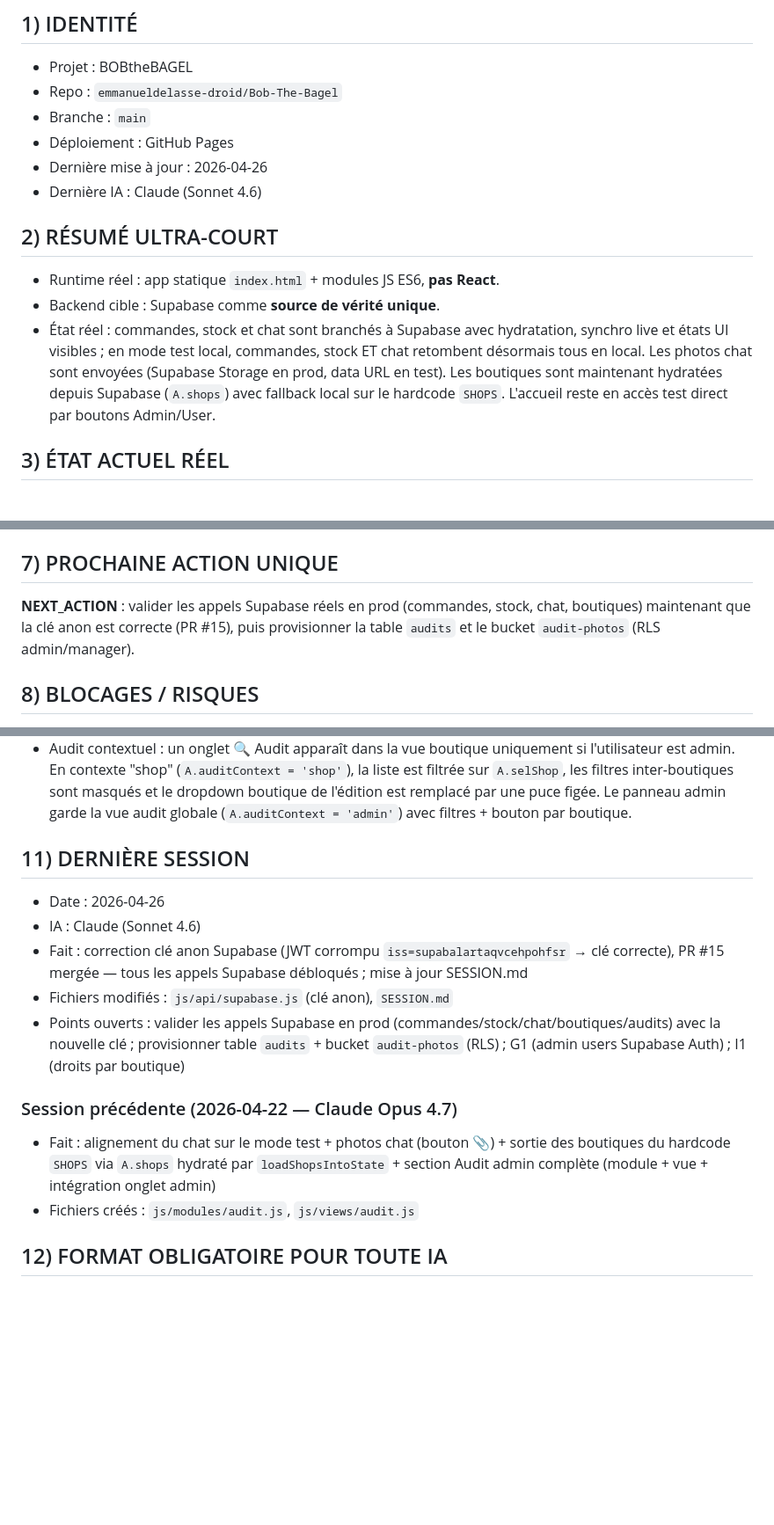
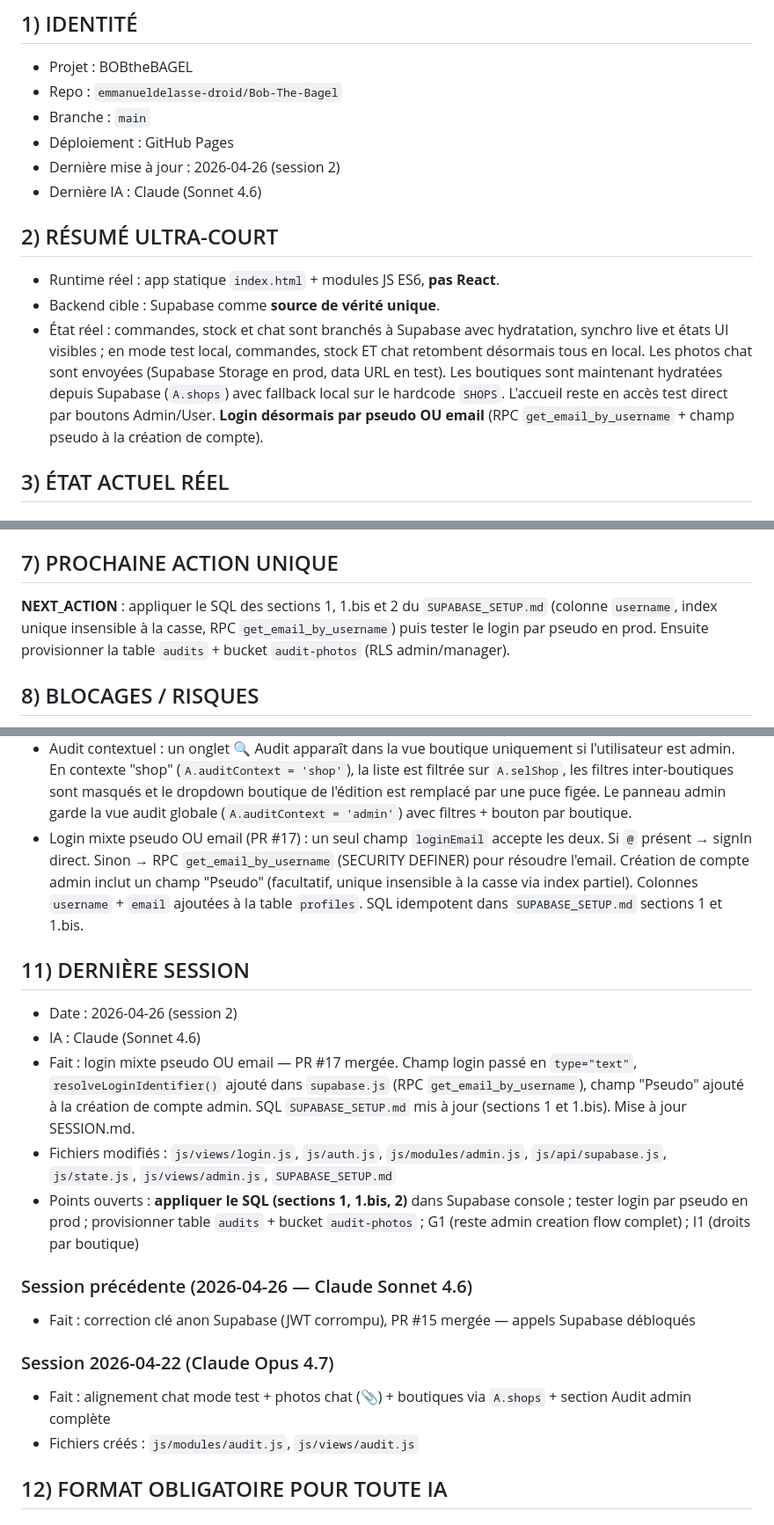
Before and after one commit to emmanueldelasse-droid/Bob-The-Bagel, a Markdown page: SESSION.md, 3 parts joined by grey strips. Shown at 88% size. Drawn GitHub-style; blank space fills up the shorter version.

Commit message:
session: 2026-04-26 (2) — PR #17 login pseudo/email mergée, SESSION.md mis à jour
https://claude.ai/code/session_01SWXmHhEPfoKPjxLRYofLBm

```diff
--- a/SESSION.md
+++ b/SESSION.md
@@ -10,13 +10,13 @@
 - Repo : `emmanueldelasse-droid/Bob-The-Bagel`
 - Branche : `main`
 - Déploiement : GitHub Pages
-- Dernière mise à jour : 2026-04-26
+- Dernière mise à jour : 2026-04-26 (session 2)
 - Dernière IA : Claude (Sonnet 4.6)
 
 ## 2) RÉSUMÉ ULTRA-COURT
 - Runtime réel : app statique `index.html` + modules JS ES6, **pas React**.
 - Backend cible : Supabase comme **source de vérité unique**.
-- État réel : commandes, stock et chat sont branchés à Supabase avec hydratation, synchro live et états UI visibles ; en mode test local, commandes, stock ET chat retombent désormais tous en local. Les photos chat sont envoyées (Supabase Storage en prod, data URL en test). Les boutiques sont maintenant hydratées depuis Supabase (`A.shops`) avec fallback local sur le hardcode `SHOPS`. L'accueil reste en accès test direct par boutons Admin/User.
+- État réel : commandes, stock et chat sont branchés à Supabase avec hydratation, synchro live et états UI visibles ; en mode test local, commandes, stock ET chat retombent désormais tous en local. Les photos chat sont envoyées (Supabase Storage en prod, data URL en test). Les boutiques sont maintenant hydratées depuis Supabase (`A.shops`) avec fallback local sur le hardcode `SHOPS`. L'accueil reste en accès test direct par boutons Admin/User. **Login désormais par pseudo OU email** (RPC `get_email_by_username` + champ pseudo à la création de compte).
 
 ## 3) ÉTAT ACTUEL RÉEL
 ### Ce qui existe déjà
@@ -100,7 +100,7 @@
 - `js/views/audit.js`
 
 ## 7) PROCHAINE ACTION UNIQUE
-**NEXT_ACTION** : valider les appels Supabase réels en prod (commandes, stock, chat, boutiques) maintenant que la clé anon est correcte (PR #15), puis provisionner la table `audits` et le bucket `audit-photos` (RLS admin/manager).
+**NEXT_ACTION** : appliquer le SQL des sections 1, 1.bis et 2 du `SUPABASE_SETUP.md` (colonne `username`, index unique insensible à la casse, RPC `get_email_by_username`) puis tester le login par pseudo en prod. Ensuite provisionner la table `audits` + bucket `audit-photos` (RLS admin/manager).
 
 ## 8) BLOCAGES / RISQUES
 - App encore hybride = comportement non totalement fiable en multi-utilisateur réel
@@ -152,16 +152,20 @@
 - Audits boutique : section dédiée côté admin avec sections prédéfinies (propreté/stock/équipements/hygiène/service), items ok/nok/na + commentaire + photos multiples, photo générale, score OK/KO auto, brouillon ou clôturé. Persistance locale (`A.audits`, clé `au`), upsert Supabase `audits` en prod (fallback silencieux vers local si erreur)
 - Rôle admin = superset du rôle user : au login, l'admin atterrit désormais sur la page `select` comme un user (accès boutiques + cuisine + chat + calendrier via les onglets) et dispose en plus d'un bouton "Panneau admin" rouge sur `select` qui mène à `bAdmin` (bannière, utilisateurs, produits, audit, logs)
 - Audit contextuel : un onglet 🔍 Audit apparaît dans la vue boutique uniquement si l'utilisateur est admin. En contexte "shop" (`A.auditContext = 'shop'`), la liste est filtrée sur `A.selShop`, les filtres inter-boutiques sont masqués et le dropdown boutique de l'édition est remplacé par une puce figée. Le panneau admin garde la vue audit globale (`A.auditContext = 'admin'`) avec filtres + bouton par boutique.
+- Login mixte pseudo OU email (PR #17) : un seul champ `loginEmail` accepte les deux. Si `@` présent → signIn direct. Sinon → RPC `get_email_by_username` (SECURITY DEFINER) pour résoudre l'email. Création de compte admin inclut un champ "Pseudo" (facultatif, unique insensible à la casse via index partiel). Colonnes `username` + `email` ajoutées à la table `profiles`. SQL idempotent dans `SUPABASE_SETUP.md` sections 1 et 1.bis.
 
 ## 11) DERNIÈRE SESSION
-- Date : 2026-04-26
+- Date : 2026-04-26 (session 2)
 - IA : Claude (Sonnet 4.6)
-- Fait : correction clé anon Supabase (JWT corrompu `iss=supabalartaqvcehpohfsr` → clé correcte), PR #15 mergée — tous les appels Supabase débloqués ; mise à jour SESSION.md
-- Fichiers modifiés : `js/api/supabase.js` (clé anon), `SESSION.md`
-- Points ouverts : valider les appels Supabase en prod (commandes/stock/chat/boutiques/audits) avec la nouvelle clé ; provisionner table `audits` + bucket `audit-photos` (RLS) ; G1 (admin users Supabase Auth) ; I1 (droits par boutique)
+- Fait : login mixte pseudo OU email — PR #17 mergée. Champ login passé en `type="text"`, `resolveLoginIdentifier()` ajouté dans `supabase.js` (RPC `get_email_by_username`), champ "Pseudo" ajouté à la création de compte admin. SQL `SUPABASE_SETUP.md` mis à jour (sections 1 et 1.bis). Mise à jour SESSION.md.
+- Fichiers modifiés : `js/views/login.js`, `js/auth.js`, `js/modules/admin.js`, `js/api/supabase.js`, `js/state.js`, `js/views/admin.js`, `SUPABASE_SETUP.md`
+- Points ouverts : **appliquer le SQL (sections 1, 1.bis, 2)** dans Supabase console ; tester login par pseudo en prod ; provisionner table `audits` + bucket `audit-photos` ; G1 (reste admin creation flow complet) ; I1 (droits par boutique)
 
-### Session précédente (2026-04-22 — Claude Opus 4.7)
-- Fait : alignement du chat sur le mode test + photos chat (bouton 📎) + sortie des boutiques du hardcode `SHOPS` via `A.shops` hydraté par `loadShopsIntoState` + section Audit admin complète (module + vue + intégration onglet admin)
+### Session précédente (2026-04-26 — Claude Sonnet 4.6)
+- Fait : correction clé anon Supabase (JWT corrompu), PR #15 mergée — appels Supabase débloqués
+
+### Session 2026-04-22 (Claude Opus 4.7)
+- Fait : alignement chat mode test + photos chat (📎) + boutiques via `A.shops` + section Audit admin complète
 - Fichiers créés : `js/modules/audit.js`, `js/views/audit.js`
 
 ## 12) FORMAT OBLIGATOIRE POUR TOUTE IA
```
Also changed, not shown: other parts of SESSION.md (+1 -1 lines).
